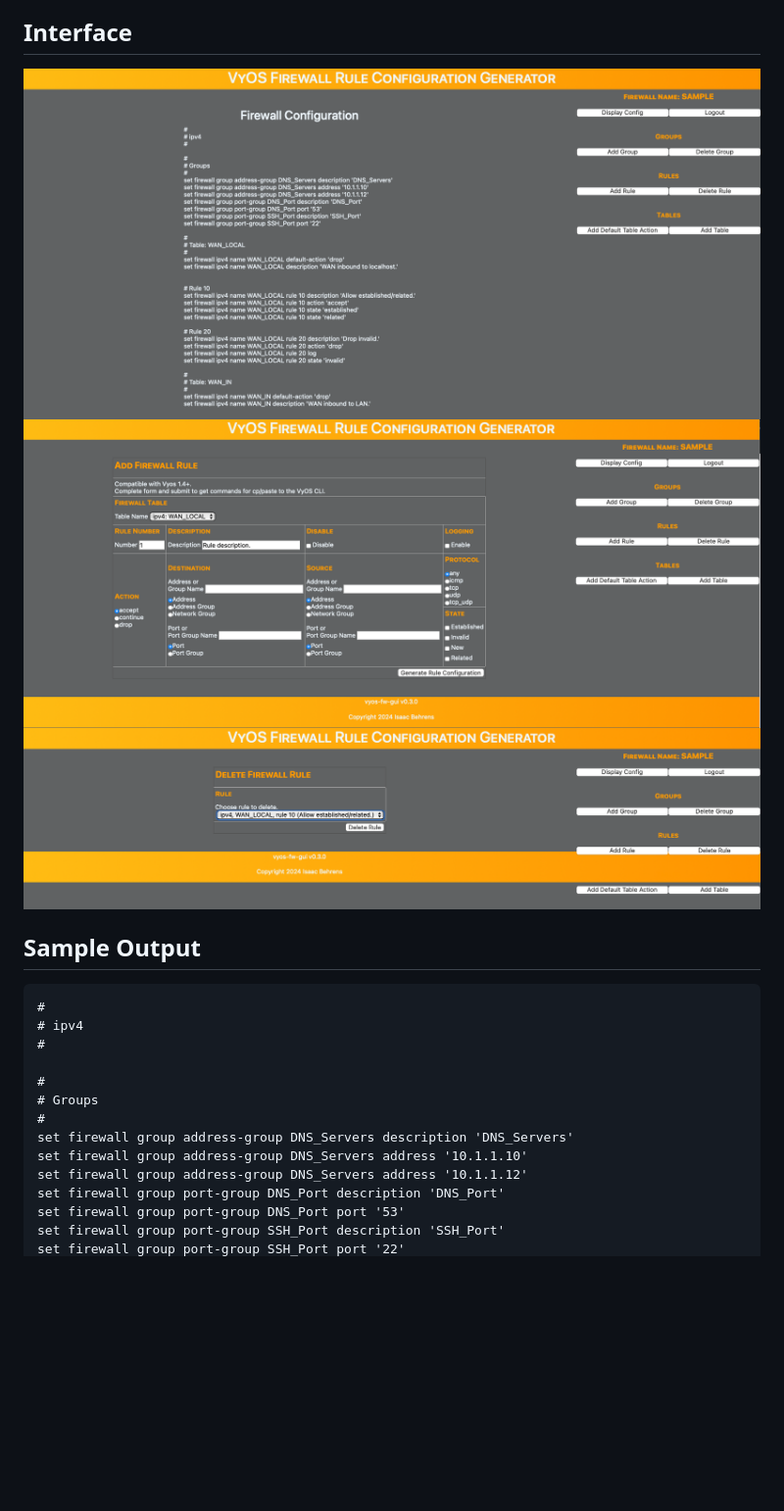
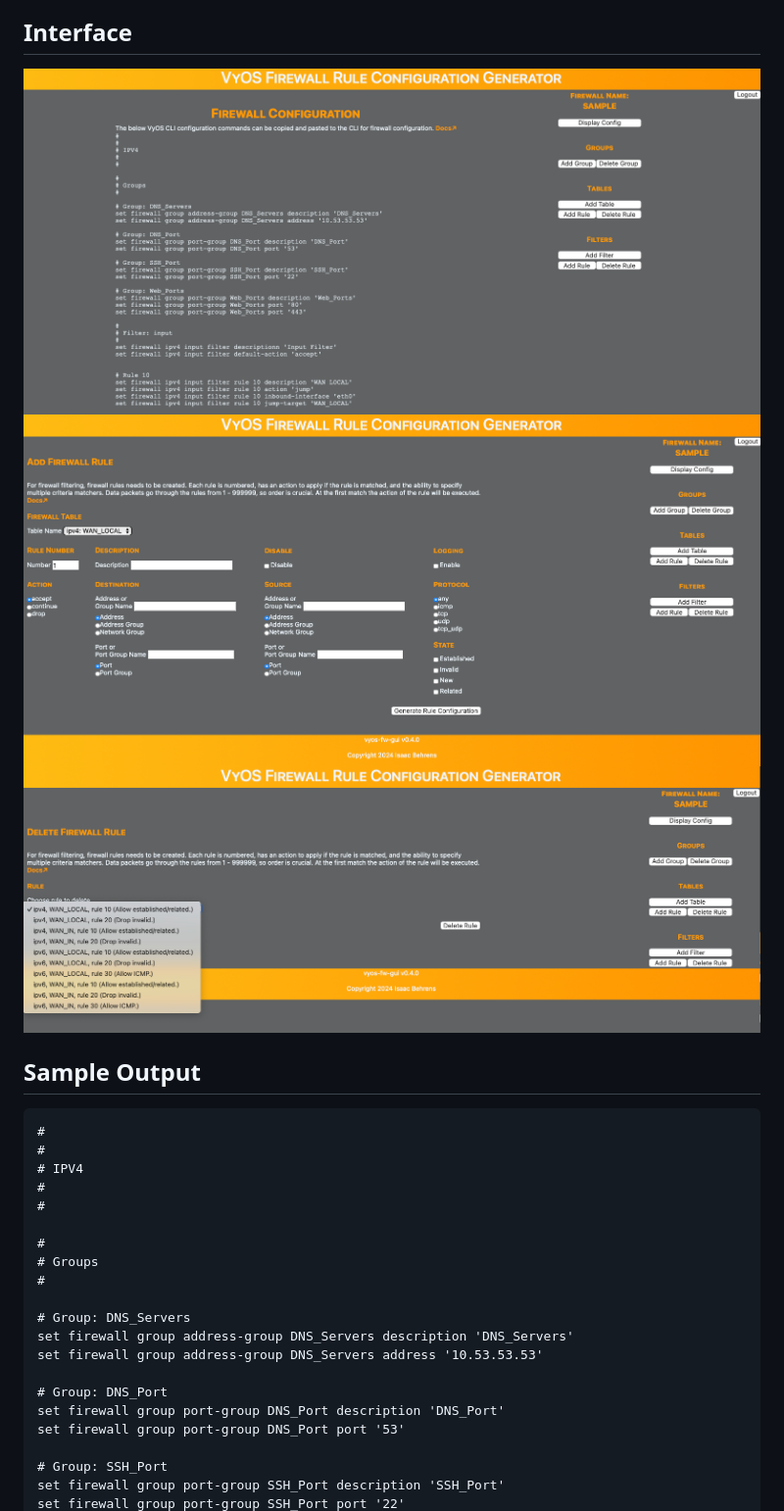
Before and after one commit to ibehren1/fw-gui, a Markdown page: README.md, the part around the change printed below. Shown: that part at 98% size. Drawn GitHub-style; pictures changed too: images/vyos-fw-gui_interface_1.png, images/vyos-fw-gui_interface_2.png, images/vyos-fw-gui_interface_3.png; blank space fills up the shorter version.

Commit message:
Update README.md and images.

````diff
--- a/README.md
+++ b/README.md
@@ -17,16 +17,23 @@ Working demo:  [https://vyos-fw-gui.com](https://vyos-fw-gui.com)
 
 ```text
 #
-# ipv4
+#
+# IPV4
+#
 #
 
 #
 # Groups
 #
+
+# Group: DNS_Servers
 set firewall group address-group DNS_Servers description 'DNS_Servers'
-set firewall group address-group DNS_Servers address '10.1.1.10'
-set firewall group address-group DNS_Servers address '10.1.1.12'
+set firewall group address-group DNS_Servers address '10.53.53.53'
+
+# Group: DNS_Port
 set firewall group port-group DNS_Port description 'DNS_Port'
 set firewall group port-group DNS_Port port '53'
+
+# Group: SSH_Port
 set firewall group port-group SSH_Port description 'SSH_Port'
 set firewall group port-group SSH_Port port '22'
````
Also changed, not shown: other parts of README.md (+75 -1 lines).
